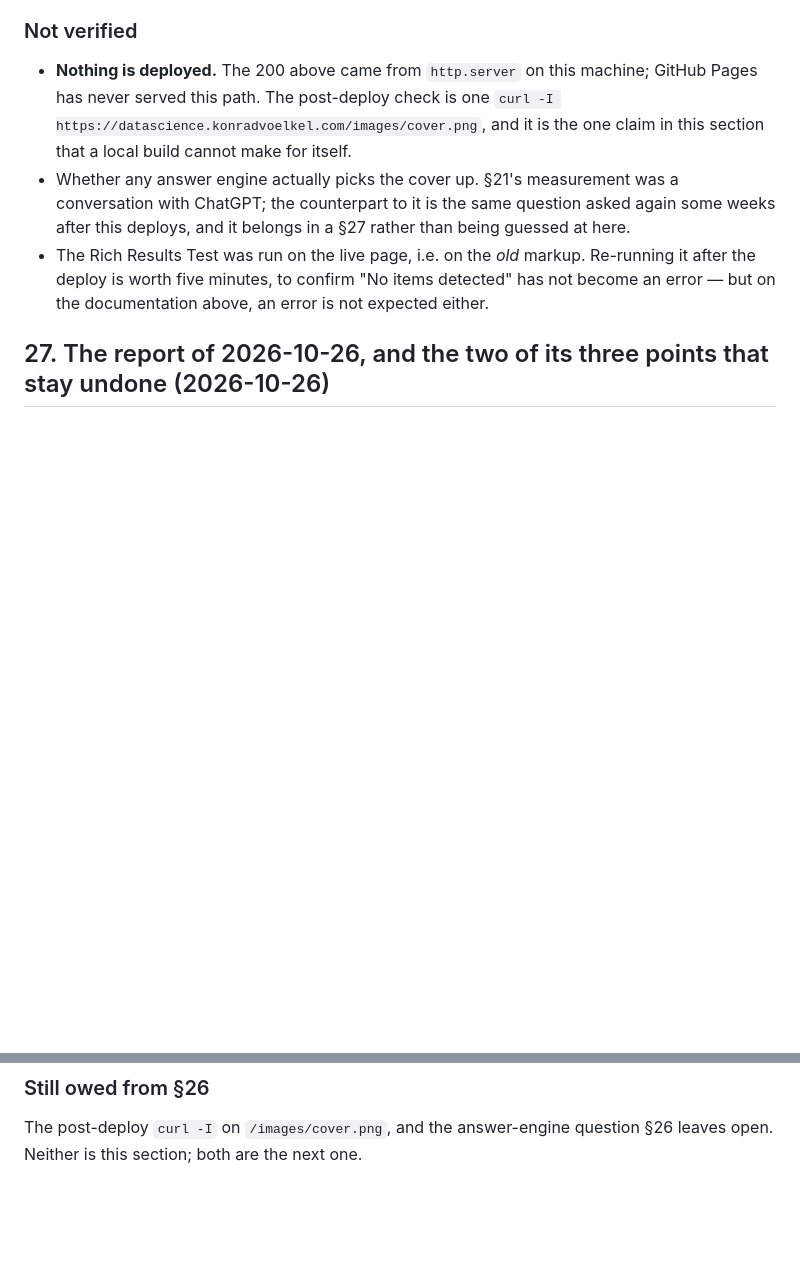
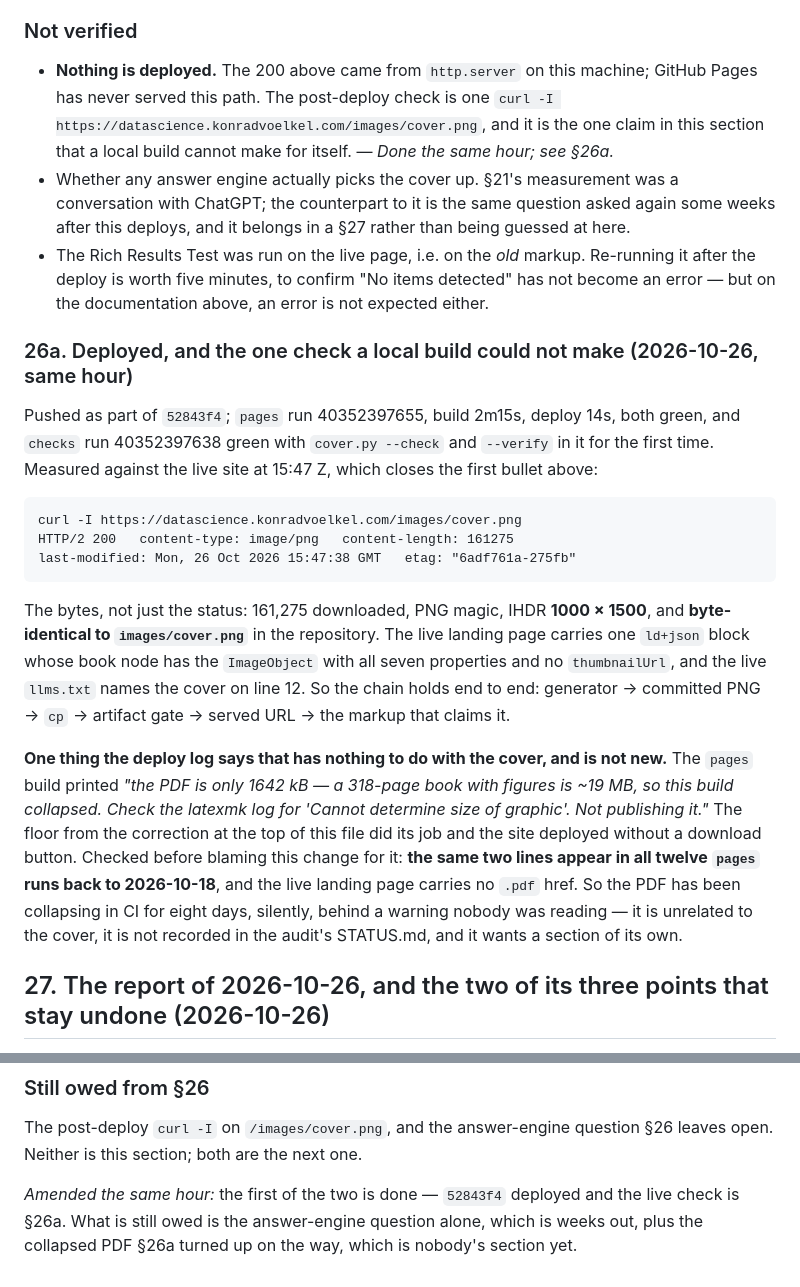
Before and after one commit to konradvoelkel/ds-en, a Markdown page: SEO-NOTES.md, 2 parts joined by grey strips. Drawn GitHub-style; blank space fills up the shorter version.

Commit message:
§26a: the cover is live, and the PDF has been collapsing for eight days
52843f4 deployed; pages run 40352397655 green (build 2m15s, deploy 14s) and
checks run 40352397638 green with cover.py --check and --verify in it for the
first time. The one claim §26 said a local build could not make is now made:
curl -I .../images/cover.png answers 200 image/png 161,275 bytes, the downloaded
bytes are a PNG with IHDR 1000x1500 and byte-identical to images/cover.png, the
live landing page's book node carries the ImageObject with no thumbnailUrl, and
the live llms.txt names the cover on line 12.

Recorded in the same section because it came out of the same log, and separated
from the cover because it is not the cover's: the pages build printed "the PDF is
only 1642 kB ... this build collapsed", so the floor deleted it and the site
deployed with no download button. The same two lines appear in all twelve pages
runs back to 2026-10-18 and the live landing page carries no .pdf href, so this
predates the cover work by eight days. It wants a section of its own; the lead is
the SVG rasterisation the §4 correction already fixed once with librsvg2-bin.

Co-Authored-By: Claude Opus 5 <noreply@anthropic.com>

````diff
--- a/SEO-NOTES.md
+++ b/SEO-NOTES.md
@@ -2759,13 +2759,42 @@ validator as evidence of a result that was never on offer.
 * **Nothing is deployed.** The 200 above came from `http.server` on this machine; GitHub Pages
   has never served this path. The post-deploy check is one `curl -I
   https://datascience.konradvoelkel.com/images/cover.png`, and it is the one claim in this
-  section that a local build cannot make for itself.
+  section that a local build cannot make for itself. — *Done the same hour; see §26a.*
 * Whether any answer engine actually picks the cover up. §21's measurement was a conversation
   with ChatGPT; the counterpart to it is the same question asked again some weeks after this
   deploys, and it belongs in a §27 rather than being guessed at here.
 * The Rich Results Test was run on the live page, i.e. on the *old* markup. Re-running it after
   the deploy is worth five minutes, to confirm "No items detected" has not become an error —
   but on the documentation above, an error is not expected either.
+
+### 26a. Deployed, and the one check a local build could not make (2026-10-26, same hour)
+
+Pushed as part of `52843f4`; `pages` run 40352397655, build 2m15s, deploy 14s, both green,
+and `checks` run 40352397638 green with `cover.py --check` and `--verify` in it for the first
+time. Measured against the live site at 15:47 Z, which closes the first bullet above:
+
+```
+curl -I https://datascience.konradvoelkel.com/images/cover.png
+HTTP/2 200   content-type: image/png   content-length: 161275
+last-modified: Mon, 26 Oct 2026 15:47:38 GMT   etag: "6adf761a-275fb"
+```
+
+The bytes, not just the status: 161,275 downloaded, PNG magic, IHDR **1000 × 1500**, and
+**byte-identical to `images/cover.png`** in the repository. The live landing page carries one
+`ld+json` block whose book node has the `ImageObject` with all seven properties and no
+`thumbnailUrl`, and the live `llms.txt` names the cover on line 12. So the chain holds
+end to end: generator → committed PNG → `cp` → artifact gate → served URL → the markup that
+claims it.
+
+**One thing the deploy log says that has nothing to do with the cover, and is not new.** The
+`pages` build printed *"the PDF is only 1642 kB — a 318-page book with figures is ~19 MB, so
+this build collapsed. Check the latexmk log for 'Cannot determine size of graphic'. Not
+publishing it."* The floor from the correction at the top of this file did its job and the
+site deployed without a download button. Checked before blaming this change for it: **the
+same two lines appear in all twelve `pages` runs back to 2026-10-18**, and the live landing
+page carries no `.pdf` href. So the PDF has been collapsing in CI for eight days, silently,
+behind a warning nobody was reading — it is unrelated to the cover, it is not recorded in the
+audit's STATUS.md, and it wants a section of its own.
 
 ## 27. The report of 2026-10-26, and the two of its three points that stay undone (2026-10-26)
 
@@ -2864,3 +2893,7 @@ the guard that stops it. The landing page keeps the book's full title, as it did
 
 The post-deploy `curl -I` on `/images/cover.png`, and the answer-engine question §26 leaves
 open. Neither is this section; both are the next one.
+
+*Amended the same hour:* the first of the two is done — `52843f4` deployed and the live
+check is §26a. What is still owed is the answer-engine question alone, which is weeks out,
+plus the collapsed PDF §26a turned up on the way, which is nobody's section yet.
````
